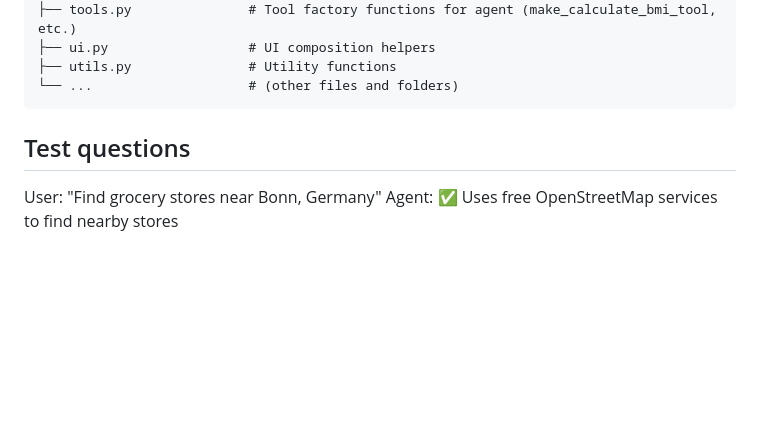
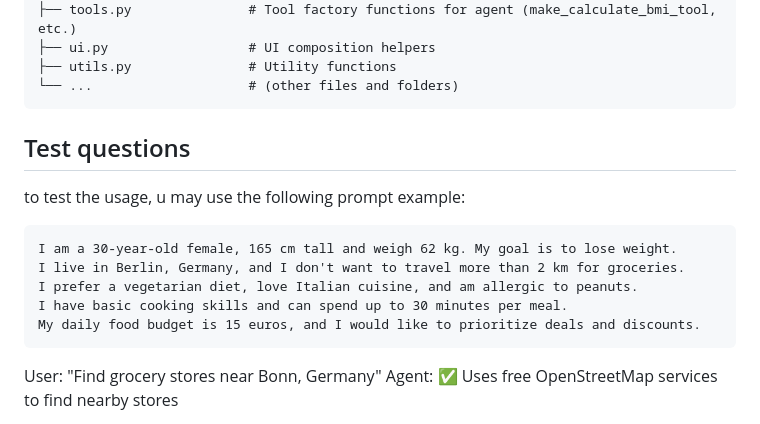
Before and after one commit to The-Doraemonians/Brocc_Li, a Markdown page: README.md, the part around the change. GitHub-like rendering; blank space fills up the shorter version.

Commit message:
add basic setup(personal info)

````diff
--- a/README.md
+++ b/README.md
@@ -56,7 +56,19 @@ brocc_li/                  # Python package
 └── ...                    # (other files and folders)
 ```
 
+
+
+
 ## Test questions
+
+to test the usage, u may use the following prompt example:
+```
+I am a 30-year-old female, 165 cm tall and weigh 62 kg. My goal is to lose weight.
+I live in Berlin, Germany, and I don't want to travel more than 2 km for groceries.
+I prefer a vegetarian diet, love Italian cuisine, and am allergic to peanuts.
+I have basic cooking skills and can spend up to 30 minutes per meal.
+My daily food budget is 15 euros, and I would like to prioritize deals and discounts.
+```
 
 User: "Find grocery stores near Bonn, Germany"
 Agent: ✅ Uses free OpenStreetMap services to find nearby stores
````
